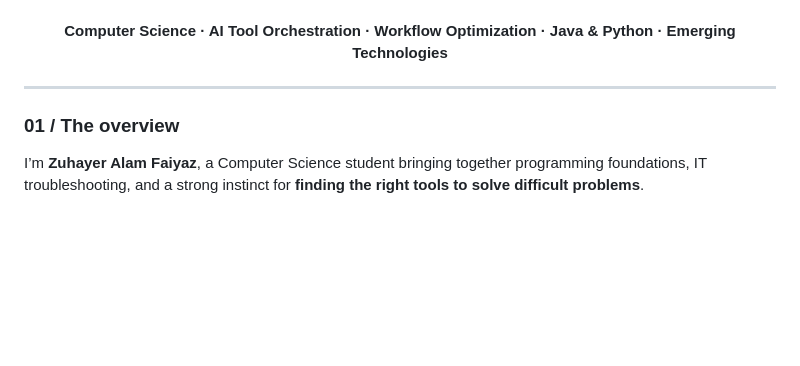
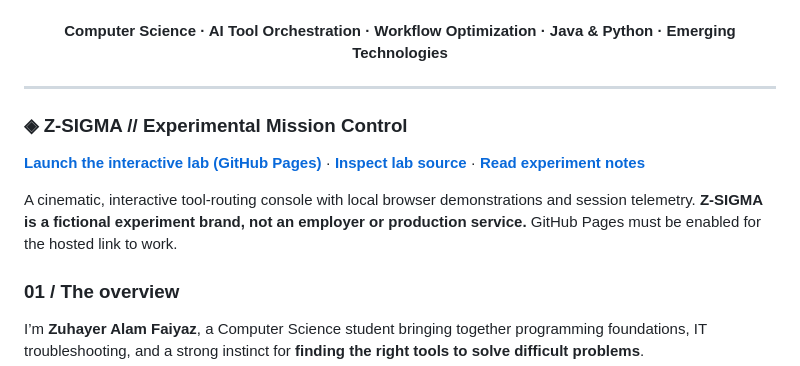
Before and after one commit to zuhayer03/programming-journey, a Markdown page: README.md, the part around the change. Drawn GitHub-style; blank space fills up the shorter version.

Commit message:
Feature Z-SIGMA interactive lab and experiment disclosure

```diff
--- a/README.md
+++ b/README.md
@@ -9,6 +9,13 @@
 </div>
 
 ---
+
+
+### ◈ Z-SIGMA // Experimental Mission Control
+
+**[Launch the interactive lab (GitHub Pages)](https://zuhayer03.github.io/programming-journey/lab.html)** · **[Inspect lab source](https://github.com/zuhayer03/programming-journey/tree/main/docs)** · **[Read experiment notes](https://github.com/zuhayer03/programming-journey/blob/main/docs/EXPERIMENT.md)**
+
+A cinematic, interactive tool-routing console with local browser demonstrations and session telemetry. **Z-SIGMA is a fictional experiment brand, not an employer or production service.** GitHub Pages must be enabled for the hosted link to work.
 
 ### 01 / The overview
 
```
